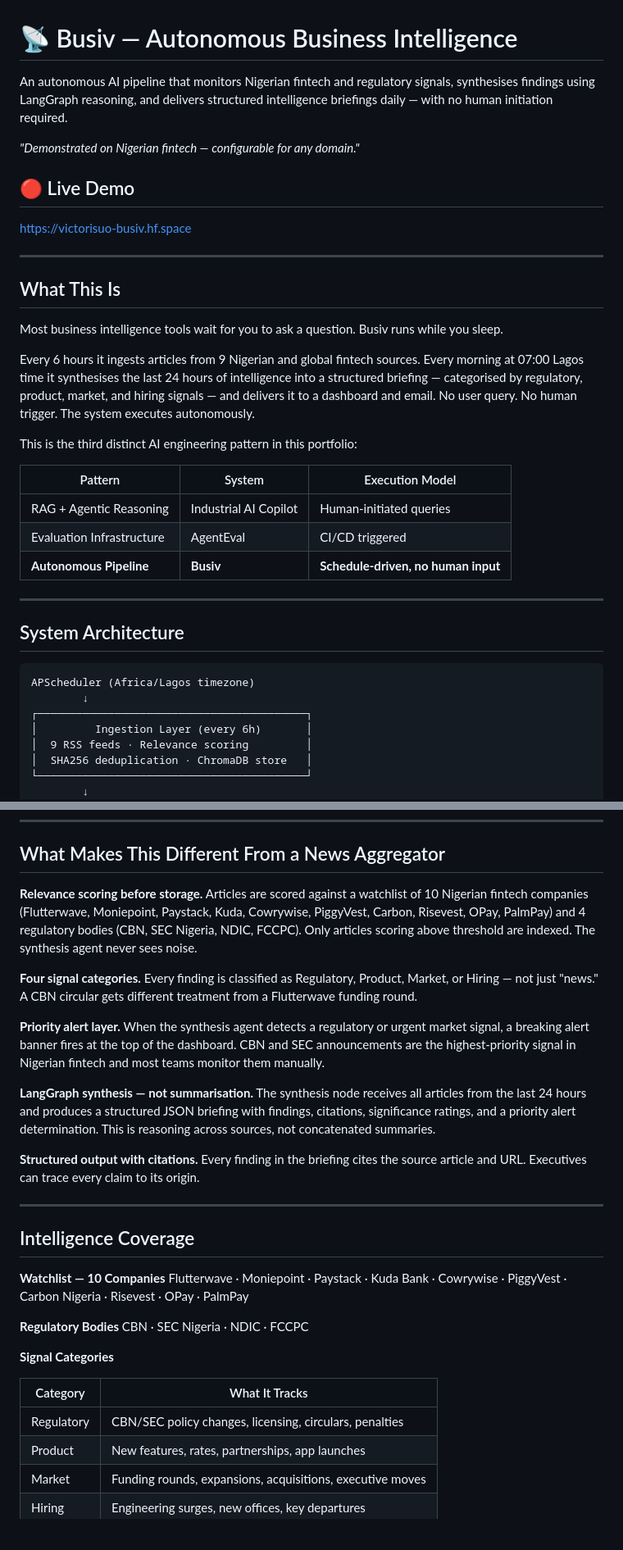
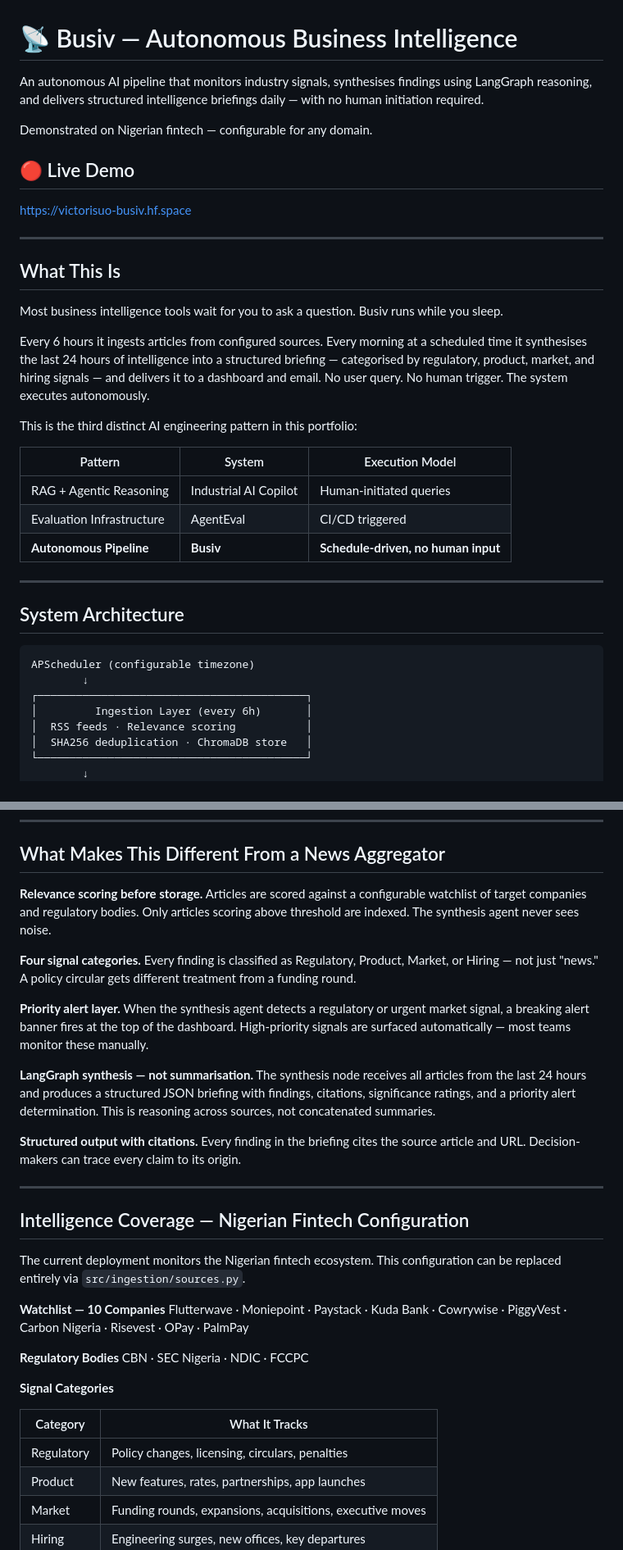
Before and after one commit to victor-isuo/Busiv, a Markdown page: README.md, 2 parts joined by grey strips. Shown at 82% size. GitHub-like rendering; blank space fills up the shorter version.

Commit message:
Revise README for clarity and configurability
Updated README to generalize language and improve clarity regarding configurable features and system architecture.

````diff
--- a/README.md
+++ b/README.md
@@ -1,8 +1,8 @@
 # 📡 Busiv — Autonomous Business Intelligence
 
-An autonomous AI pipeline that monitors Nigerian fintech and regulatory signals, synthesises findings using LangGraph reasoning, and delivers structured intelligence briefings daily — with no human initiation required.
+An autonomous AI pipeline that monitors industry signals, synthesises findings using LangGraph reasoning, and delivers structured intelligence briefings daily — with no human initiation required.
 
-*"Demonstrated on Nigerian fintech — configurable for any domain."*
+Demonstrated on Nigerian fintech — configurable for any domain.
 
 ## 🔴 Live Demo
 
@@ -14,7 +14,7 @@ An autonomous AI pipeline that monitors Nigerian fintech and regulatory signals,
 
 Most business intelligence tools wait for you to ask a question. Busiv runs while you sleep.
 
-Every 6 hours it ingests articles from 9 Nigerian and global fintech sources. Every morning at 07:00 Lagos time it synthesises the last 24 hours of intelligence into a structured briefing — categorised by regulatory, product, market, and hiring signals — and delivers it to a dashboard and email. No user query. No human trigger. The system executes autonomously.
+Every 6 hours it ingests articles from configured sources. Every morning at a scheduled time it synthesises the last 24 hours of intelligence into a structured briefing — categorised by regulatory, product, market, and hiring signals — and delivers it to a dashboard and email. No user query. No human trigger. The system executes autonomously.
 
 This is the third distinct AI engineering pattern in this portfolio:
 
@@ -29,11 +29,11 @@ This is the third distinct AI engineering pattern in this portfolio:
 ## System Architecture
 
 ```
-APScheduler (Africa/Lagos timezone)
+APScheduler (configurable timezone)
         ↓
 ┌──────────────────────────────────────────┐
 │         Ingestion Layer (every 6h)       │
-│  9 RSS feeds · Relevance scoring         │
+│  RSS feeds · Relevance scoring           │
 │  SHA256 deduplication · ChromaDB store   │
 └──────────────────────────────────────────┘
         ↓
@@ -56,19 +56,21 @@ APScheduler (Africa/Lagos timezone)
 
 ## What Makes This Different From a News Aggregator
 
-**Relevance scoring before storage.** Articles are scored against a watchlist of 10 Nigerian fintech companies (Flutterwave, Moniepoint, Paystack, Kuda, Cowrywise, PiggyVest, Carbon, Risevest, OPay, PalmPay) and 4 regulatory bodies (CBN, SEC Nigeria, NDIC, FCCPC). Only articles scoring above threshold are indexed. The synthesis agent never sees noise.
+**Relevance scoring before storage.** Articles are scored against a configurable watchlist of target companies and regulatory bodies. Only articles scoring above threshold are indexed. The synthesis agent never sees noise.
 
-**Four signal categories.** Every finding is classified as Regulatory, Product, Market, or Hiring — not just "news." A CBN circular gets different treatment from a Flutterwave funding round.
+**Four signal categories.** Every finding is classified as Regulatory, Product, Market, or Hiring — not just "news." A policy circular gets different treatment from a funding round.
 
-**Priority alert layer.** When the synthesis agent detects a regulatory or urgent market signal, a breaking alert banner fires at the top of the dashboard. CBN and SEC announcements are the highest-priority signal in Nigerian fintech and most teams monitor them manually.
+**Priority alert layer.** When the synthesis agent detects a regulatory or urgent market signal, a breaking alert banner fires at the top of the dashboard. High-priority signals are surfaced automatically — most teams monitor these manually.
 
 **LangGraph synthesis — not summarisation.** The synthesis node receives all articles from the last 24 hours and produces a structured JSON briefing with findings, citations, significance ratings, and a priority alert determination. This is reasoning across sources, not concatenated summaries.
 
-**Structured output with citations.** Every finding in the briefing cites the source article and URL. Executives can trace every claim to its origin.
+**Structured output with citations.** Every finding in the briefing cites the source article and URL. Decision-makers can trace every claim to its origin.
 
 ---
 
-## Intelligence Coverage
+## Intelligence Coverage — Nigerian Fintech Configuration
+
+The current deployment monitors the Nigerian fintech ecosystem. This configuration can be replaced entirely via `src/ingestion/sources.py`.
 
 **Watchlist — 10 Companies**
 Flutterwave · Moniepoint · Paystack · Kuda Bank · Cowrywise · PiggyVest · Carbon Nigeria · Risevest · OPay · PalmPay
@@ -80,7 +82,7 @@ CBN · SEC Nigeria · NDIC · FCCPC
 
 | Category | What It Tracks |
 |----------|----------------|
-| Regulatory | CBN/SEC policy changes, licensing, circulars, penalties |
+| Regulatory | Policy changes, licensing, circulars, penalties |
 | Product | New features, rates, partnerships, app launches |
 | Market | Funding rounds, expansions, acquisitions, executive moves |
 | Hiring | Engineering surges, new offices, key departures |
````
Also changed, not shown: other parts of README.md (+21 -17 lines).
